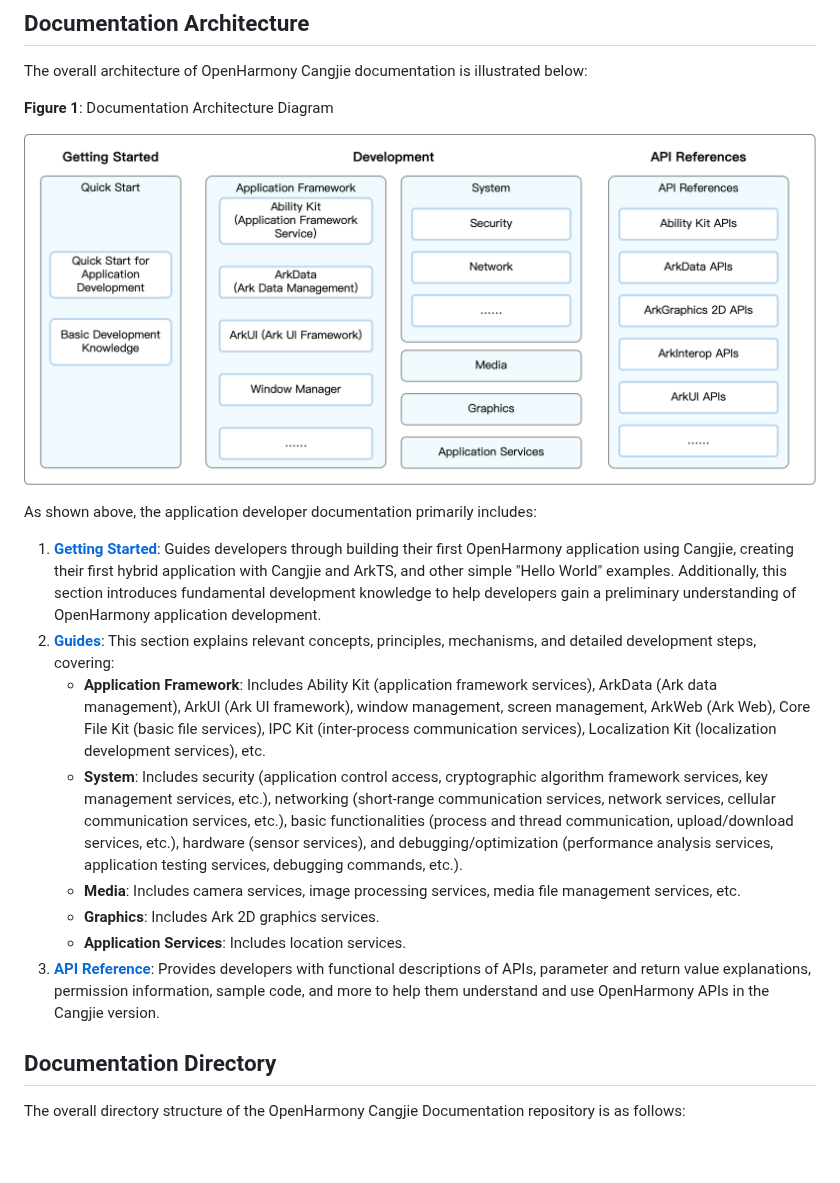
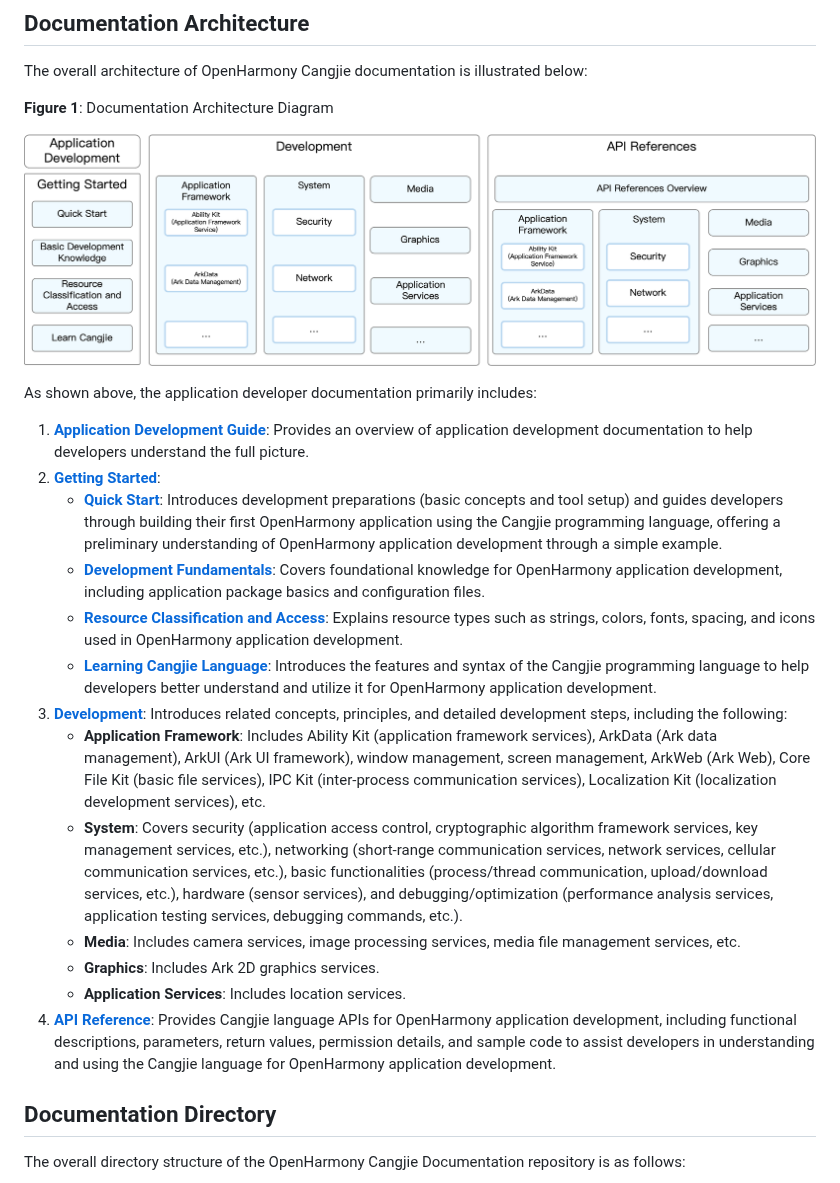
Before and after one commit to openharmony/docs_cangjie, a Markdown page: README.md, the part around the change. GitHub-like rendering; pictures changed too: en/figures/ohcj_doc_arch.png; blank space fills up the shorter version.

Commit message:
docs: fix readme
Signed-off-by: guoyuqing <guoyuqing11@huawei.com>

```diff
--- a/README.md
+++ b/README.md
@@ -18,14 +18,19 @@ The overall architecture of OpenHarmony Cangjie documentation is illustrated bel
 
 As shown above, the application developer documentation primarily includes:
 
-1. **[Getting Started](./en/application-dev/cj-start/README.md)**: Guides developers through building their first OpenHarmony application using Cangjie, creating their first hybrid application with Cangjie and ArkTS, and other simple "Hello World" examples. Additionally, this section introduces fundamental development knowledge to help developers gain a preliminary understanding of OpenHarmony application development.
-2. **[Guides](./en/application-dev/README.md)**: This section explains relevant concepts, principles, mechanisms, and detailed development steps, covering:
+1. **[Application Development Guide](./en/application-dev/cj-start/start/cj-start-application-development-overview.md)**: Provides an overview of application development documentation to help developers understand the full picture.
+2. **[Getting Started](./en/application-dev/cj-start/README.md)**:
+   - **[Quick Start](./en/application-dev/cj-start/start/quick-start/README.md)**: Introduces development preparations (basic concepts and tool setup) and guides developers through building their first OpenHarmony application using the Cangjie programming language, offering a preliminary understanding of OpenHarmony application development through a simple example.
+   - **[Development Fundamentals](./en/application-dev/cj-start/basic-knowledge/README.md)**: Covers foundational knowledge for OpenHarmony application development, including application package basics and configuration files.
+   - **[Resource Classification and Access](./en/application-dev/cj-start/start/ide-resource-categories-and-access.md)**: Explains resource types such as strings, colors, fonts, spacing, and icons used in OpenHarmony application development.
+   - **[Learning Cangjie Language](./en/application-dev/learn-cj/README.md)**: Introduces the features and syntax of the Cangjie programming language to help developers better understand and utilize it for OpenHarmony application development.
+3. **[Development](./en/application-dev/README.md)**: Introduces related concepts, principles, and detailed development steps, including the following:
    - **Application Framework**: Includes Ability Kit (application framework services), ArkData (Ark data management), ArkUI (Ark UI framework), window management, screen management, ArkWeb (Ark Web), Core File Kit (basic file services), IPC Kit (inter-process communication services), Localization Kit (localization development services), etc.
-   - **System**: Includes security (application control access, cryptographic algorithm framework services, key management services, etc.), networking (short-range communication services, network services, cellular communication services, etc.), basic functionalities (process and thread communication, upload/download services, etc.), hardware (sensor services), and debugging/optimization (performance analysis services, application testing services, debugging commands, etc.).
+   - **System**: Covers security (application access control, cryptographic algorithm framework services, key management services, etc.), networking (short-range communication services, network services, cellular communication services, etc.), basic functionalities (process/thread communication, upload/download services, etc.), hardware (sensor services), and debugging/optimization (performance analysis services, application testing services, debugging commands, etc.).
    - **Media**: Includes camera services, image processing services, media file management services, etc.
    - **Graphics**: Includes Ark 2D graphics services.
    - **Application Services**: Includes location services.
-3. **[API Reference](./en/application-dev/reference/README.md)**: Provides developers with functional descriptions of APIs, parameter and return value explanations, permission information, sample code, and more to help them understand and use OpenHarmony APIs in the Cangjie version.
+4. **[API Reference](./en/application-dev/reference/README.md)**: Provides Cangjie language APIs for OpenHarmony application development, including functional descriptions, parameters, return values, permission details, and sample code to assist developers in understanding and using the Cangjie language for OpenHarmony application development.
 
 ## Documentation Directory
 
```
